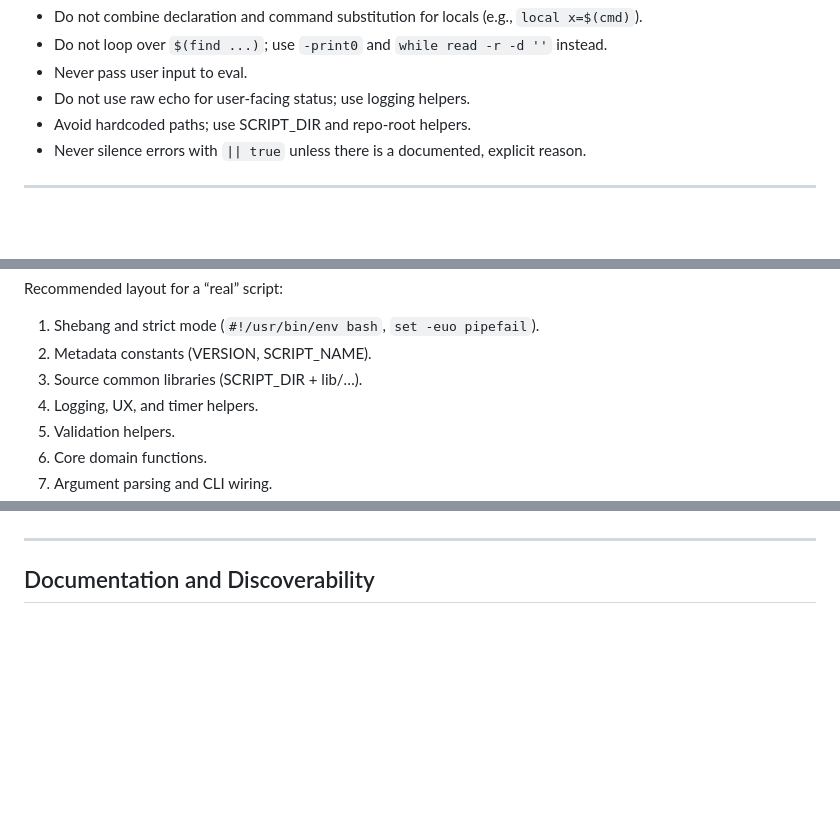
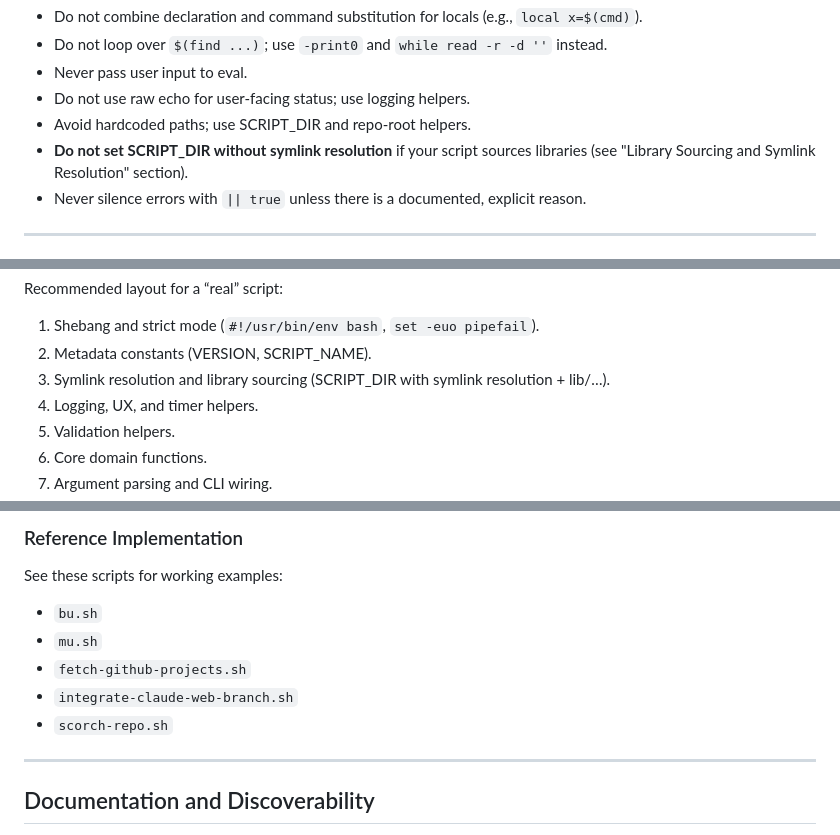
Before and after one commit to bordenet/scripts, a Markdown page: STYLE_GUIDE.md, 3 parts joined by grey strips. GitHub-like rendering; blank space fills up the shorter version.

```diff
--- a/STYLE_GUIDE.md
+++ b/STYLE_GUIDE.md
@@ -55,6 +55,7 @@ Common mistakes to avoid:
 - Never pass user input to eval.
 - Do not use raw echo for user-facing status; use logging helpers.
 - Avoid hardcoded paths; use SCRIPT_DIR and repo-root helpers.
+- **Do not set SCRIPT_DIR without symlink resolution** if your script sources libraries (see "Library Sourcing and Symlink Resolution" section).
 - Never silence errors with `|| true` unless there is a documented, explicit reason.
 
 ***
@@ -73,7 +74,7 @@ Recommended layout for a “real” script:
 
 1. Shebang and strict mode (`#!/usr/bin/env bash`, `set -euo pipefail`).
 2. Metadata constants (VERSION, SCRIPT_NAME).
-3. Source common libraries (SCRIPT_DIR + lib/…).
+3. Symlink resolution and library sourcing (SCRIPT_DIR with symlink resolution + lib/…).
 4. Logging, UX, and timer helpers.
 5. Validation helpers.
 6. Core domain functions.
@@ -113,3 +193,11 @@ For scripts that intentionally relax strictness, document the rationale in comme
+### Reference Implementation
+
+See these scripts for working examples:
+- `bu.sh`
+- `mu.sh`
+- `fetch-github-projects.sh`
+- `integrate-claude-web-branch.sh`
+- `scorch-repo.sh`
 
 ***
 
```
Also changed, not shown: other parts of STYLE_GUIDE.md (+81 -2 lines).
